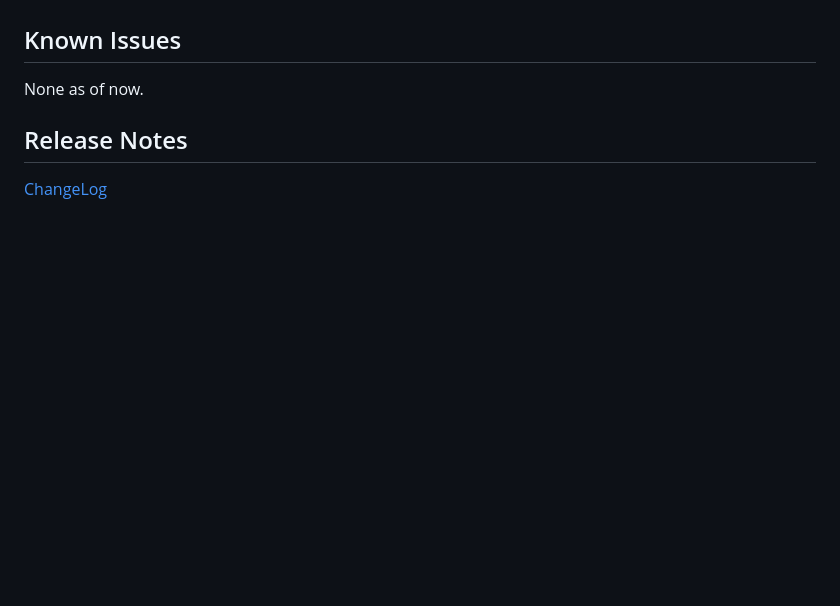
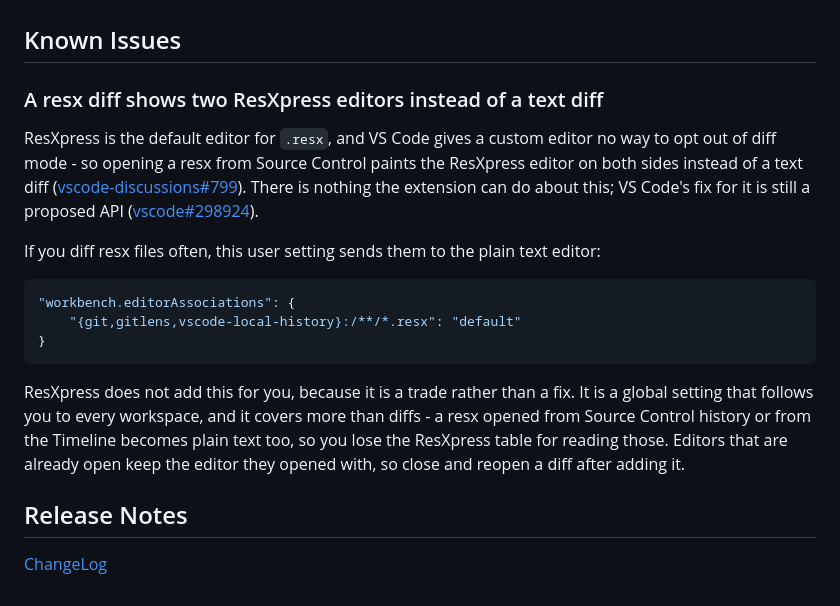
Before and after one commit to pmahend1/resxpress, a Markdown page: README.md, the part around the change. GitHub-like rendering; blank space fills up the shorter version.

Commit message:
Documented the resx diff limitation under Known Issues (#139)

````diff
--- a/README.md
+++ b/README.md
@@ -122,7 +122,28 @@ Options: **2, 4, 8**.
 
 ## Known Issues
 
-None as of now.
+### A resx diff shows two ResXpress editors instead of a text diff
+
+ResXpress is the default editor for `.resx`, and VS Code gives a custom editor no way to opt
+out of diff mode - so opening a resx from Source Control paints the ResXpress editor on both
+sides instead of a text diff
+([vscode-discussions#799](https://github.com/microsoft/vscode-discussions/discussions/799)).
+There is nothing the extension can do about this; VS Code's fix for it is still a proposed
+API ([vscode#298924](https://github.com/microsoft/vscode/issues/298924)).
+
+If you diff resx files often, this user setting sends them to the plain text editor:
+
+```json
+"workbench.editorAssociations": {
+    "{git,gitlens,vscode-local-history}:/**/*.resx": "default"
+}
+```
+
+ResXpress does not add this for you, because it is a trade rather than a fix. It is a global
+setting that follows you to every workspace, and it covers more than diffs - a resx opened
+from Source Control history or from the Timeline becomes plain text too, so you lose the
+ResXpress table for reading those. Editors that are already open keep the editor they opened
+with, so close and reopen a diff after adding it.
 
 ## Release Notes
 
````
